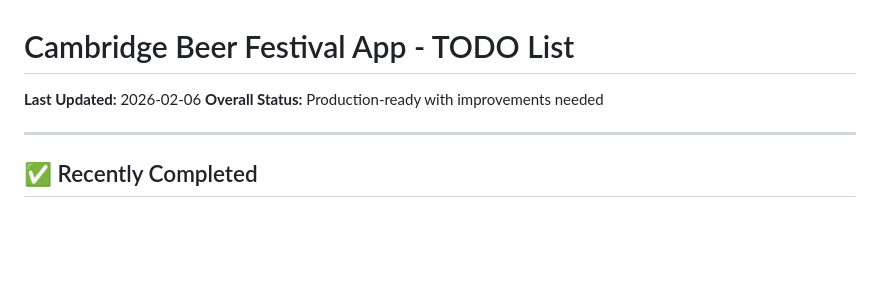
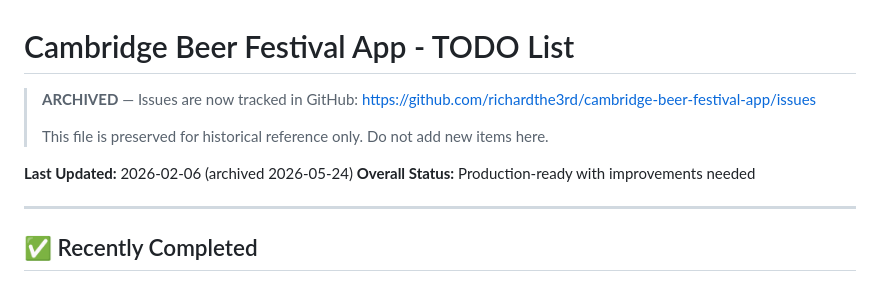
Before and after one commit to richardthe3rd/cambridge-beer-festival-app, a Markdown page: docs/todos.md, the part around the change. GitHub-like rendering; blank space fills up the shorter version.

```diff
--- a/docs/todos.md
+++ b/docs/todos.md
@@ -1,6 +1,10 @@
 # Cambridge Beer Festival App - TODO List
 
-**Last Updated:** 2026-02-06
+> **ARCHIVED** — Issues are now tracked in GitHub: https://github.com/richardthe3rd/cambridge-beer-festival-app/issues
+>
+> This file is preserved for historical reference only. Do not add new items here.
+
+**Last Updated:** 2026-02-06 (archived 2026-05-24)
 **Overall Status:** Production-ready with improvements needed
 
 ---
```
Also changed, not shown: AGENTS.md (+30 -0 lines).
